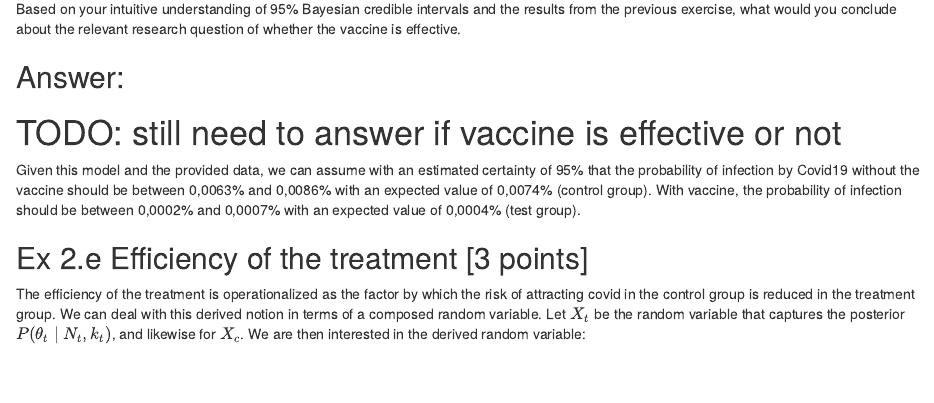
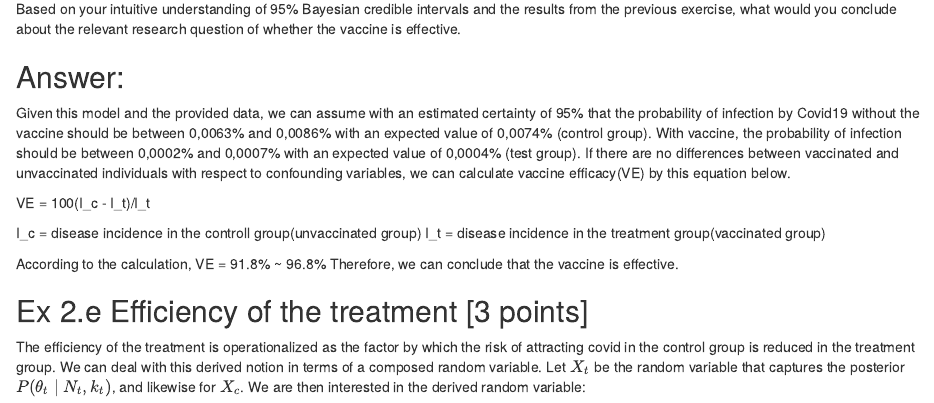
Before and after one commit to HSinger04/IDA, an R Markdown document (HW03/03-models-estimation.Rmd): the page in a window 1100 px wide, from 5760 px down before the commit and from 5740 px down after it, so that both start at the same text. Rendered offline with R 4.5, knitr and Pandoc, with nearby package versions; code that draws random numbers runs with fixed seeds of ours; some code elsewhere in the file could not run offline.

Commit message:
Update 03-models-estimation.Rmd
2.e #TODO finished

```diff
--- a/HW03/03-models-estimation.Rmd
+++ b/HW03/03-models-estimation.Rmd
@@ -208,9 +208,16 @@ aida::summarize_sample_vector(samples_t, name = "test")
 Based on your intuitive understanding of 95% Bayesian credible intervals and the results from the previous exercise, what would you conclude about the relevant research question of whether the vaccine is effective.
 
 ## Answer:
+Given this model and the provided data, we can assume with an estimated certainty of 95% that the probability of infection by Covid19 without the vaccine should be between 0,0063% and 0,0086% with an expected value of 0,0074% (control group). With vaccine, the probability of infection should be between 0,0002% and 0,0007% with an expected value of 0,0004% (test group).
+If there are no differences between vaccinated and unvaccinated individuals with respect to confounding variables, we can calculate vaccine efficacy(VE) by this equation below.
 
-# TODO: still need to answer if vaccine is effective or not
-Given this model and the provided data, we can assume with an estimated certainty of 95% that the probability of infection by Covid19 without the vaccine should be between 0,0063% and 0,0086% with an expected value of 0,0074% (control group). With vaccine, the probability of infection should be between 0,0002% and 0,0007% with an expected value of 0,0004% (test group).
+VE = 100(I_c - I_t)/I_t
+
+I_c = disease incidence in the controll group(unvaccinated group)
+I_t = disease incidence in the treatment group(vaccinated group)
+
+According to the calculation, VE = 91.8% ~ 96.8%
+Therefore, we can conclude that the vaccine is effective.
 
 ## Ex 2.e Efficiency of the treatment [3 points]
 
```
